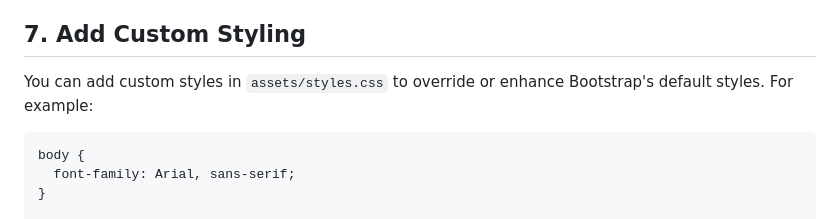
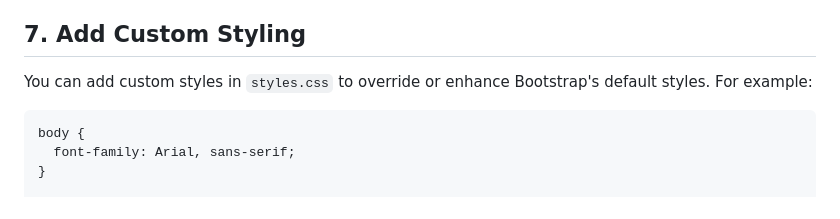
Before and after one commit to NikolaosPapas/aisd-wde-07-intro-to-bootstrap, a Markdown page: README.md, the part around the change. Rendered like a GitHub page.

````diff
--- a/README.md
+++ b/README.md
@@ -169,7 +169,7 @@ Below the cards, add a form using Bootstrap's form components:
 
 ## 7\. **Add Custom Styling**
 
-You can add custom styles in `assets/styles.css` to override or enhance Bootstrap's default styles. For example:
+You can add custom styles in `styles.css` to override or enhance Bootstrap's default styles. For example:
 
 ```css
 body {
````
